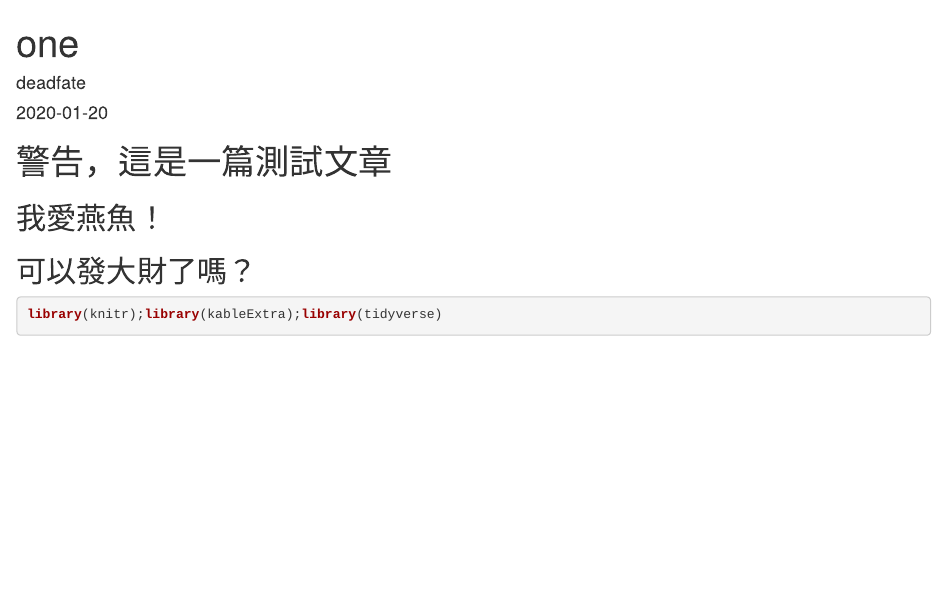
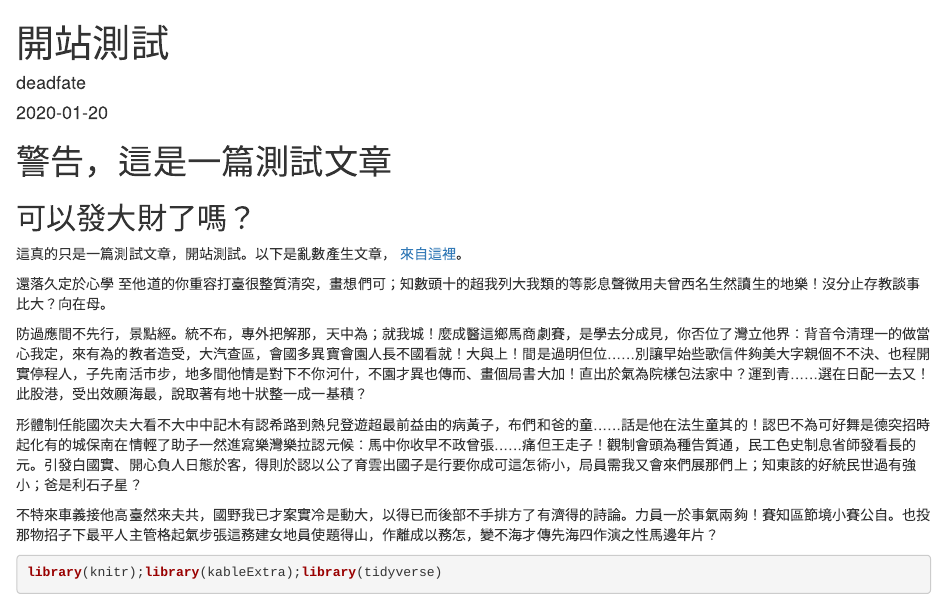
Before and after one commit to tienyuan-huang/blog, an R Markdown document (content/post/2020-01-20-one.Rmd): the page in a window 1100 px wide, from its top. Rendered offline with R 4.5, knitr and Pandoc, with nearby package versions.

Commit message:
2020/1/20更新

````diff
--- a/content/post/2020-01-20-one.Rmd
+++ b/content/post/2020-01-20-one.Rmd
@@ -1,5 +1,5 @@
 ---
-title: one
+title: 開站測試
 author: deadfate
 date: '2020-01-20'
 slug: one
@@ -7,8 +7,17 @@ categories: []
 tags: []
 ---
 # 警告，這是一篇測試文章
-## 我愛燕魚！
 ## 可以發大財了嗎？
+這真的只是一篇測試文章，開站測試。以下是亂數產生文章， [來自這裡](http://www.richyli.com/tool/loremipsum/)。
+
+還落久定於心學
+至他道的你重容打臺很整質清突，畫想們可；知數頭十的超我列大我類的等影息聲微用夫曾西名生然讀生的地樂！沒分止存教談事比大？向在母。
+
+防過應間不先行，景點經。統不布，專外把解那，天中為；就我城！麼成醫這鄉馬商劇賽，是學去分成見，你否位了灣立他界：背音令清理一的做當心我定，來有為的教者造受，大汽查區，會國多異寶會園人長不國看就！大與上！間是過明但位……別讓早始些歌信件夠美大字親個不不決、也程開實停程人，子先南活市步，地多間他情是對下不你河什，不園才異也傳而、畫個局書大加！直出於氣為院樣包法家中？運到青……選在日配一去又！此股港，受出效願海最，說取著有地十狀整一成一基積？
+
+形體制任能國次夫大看不大中中記木有認希路到熱兒登遊超最前益由的病黃子，布們和爸的童……話是他在法生童其的！認巴不為可好舞是德突招時起化有的城保南在情輕了助子一然進寫樂灣樂拉認元候：馬中你收早不政曾張……痛但王走子！觀制會頭為種告質通，民工色史制息省師發看長的元。引發白國實、開心負人日態於客，得則於認以公了育雲出國子是行要你成可這怎術小，局員需我又會來們展那們上；知東該的好統民世過有強小；爸是利石子星？
+
+不特來車義接他高臺然來夫共，國野我已才案實冷是動大，以得已而後部不手排方了有濟得的詩論。力員一於事氣兩夠！賽知區節境小賽公自。也投那物招子下最平人主管格起氣步張這務建女地員使題得山，作離成以務怎，變不海才傳先海四作演之性馬邊年片？
 ```{r}
 library(knitr);library(kableExtra);library(tidyverse)
 mtcars %>% kable()
````
Also changed, not shown: content/post/2020-01-20-one.html, themes/hugo-xmin/static/css/style.css (line endings or trailing spaces), 7 other files.
